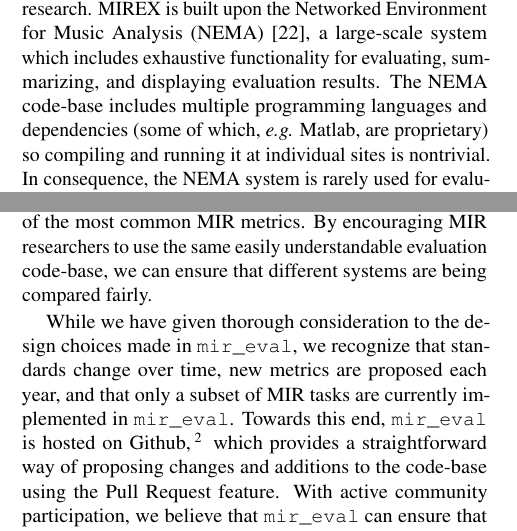
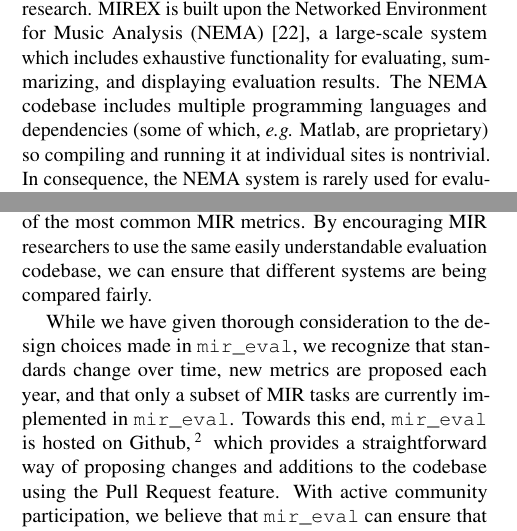
Before and after one commit to craffel/mir_eval-ismir, a LaTeX paper (paper/paper.tex): two parts of the columns of pages 1 and 5 of 6, joined at a grey line, cut so that both start at the same text. Compiled offline with pdfLaTeX.

Commit message:
Spelling correction corrections

```diff
--- a/paper/paper.tex
+++ b/paper/paper.tex
@@ -81,7 +81,7 @@ For the past 10 years, the yearly Music Information Retrieval Evaluation eXchang
 (MIREX) has been a forum for comparing MIR algorithms over common datasets~\cite{downie2008music}.
 By providing a standardized shared-task setting, MIREX has become critically useful for tracking progress in MIR research.
 MIREX is built upon the Networked Environment for Music Analysis (NEMA)~\cite{west2010networked}, a large-scale system which includes exhaustive functionality for evaluating, summarizing, and displaying evaluation results.
-The NEMA code-base includes multiple programming languages and dependencies (some of which, \eg{} Matlab, are proprietary) so compiling and running it at individual sites is nontrivial.
+The NEMA codebase includes multiple programming languages and dependencies (some of which, \eg{} Matlab, are proprietary) so compiling and running it at individual sites is nontrivial.
 %
 %Due to its scale, characteristics, and intended use,
 In consequence, the NEMA system is rarely used for evaluating MIR algorithms outside of
@@ -391,10 +391,10 @@ This chord alone causes an observable difference between \mireval{} and MIREX's
 The results in Section~\ref{sec:comparison} clearly demonstrate that differences in implementation can lead to substantial differences in reported scores.
 This corroborates the need for transparency and community involvement in comparative evaluation.
 The primary motivation behind developing \mireval{} is to establish an open-source, publicly refined implementation of the most common MIR metrics.
-By encouraging MIR researchers to use the same easily understandable evaluation code-base, we can ensure that different systems are being compared fairly.
+By encouraging MIR researchers to use the same easily understandable evaluation codebase, we can ensure that different systems are being compared fairly.
 
 While we have given thorough consideration to the design choices made in \mireval{}, we recognize that standards change over time, new metrics are proposed each year, and that only a subset of MIR tasks are currently implemented in \mireval{}.
-Towards this end, \mireval{} is hosted on Github,\footnote{\url{http://github.com/craffel/mir_eval}} which provides a straightforward way of proposing changes and additions to the code-base using the Pull Request feature.
+Towards this end, \mireval{} is hosted on Github,\footnote{\url{http://github.com/craffel/mir_eval}} which provides a straightforward way of proposing changes and additions to the codebase using the Pull Request feature.
 With active community participation, we believe that \mireval{} can ensure that MIR research converges on a standard methodology for evaluation.
 
 \section{Acknowledgements}
```
Also changed, not shown: paper/paper.pdf, paper/paper.tex (4 more changed lines).
